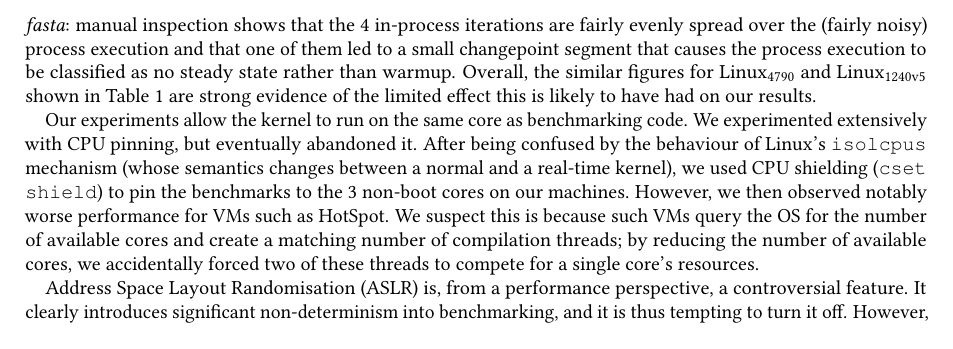
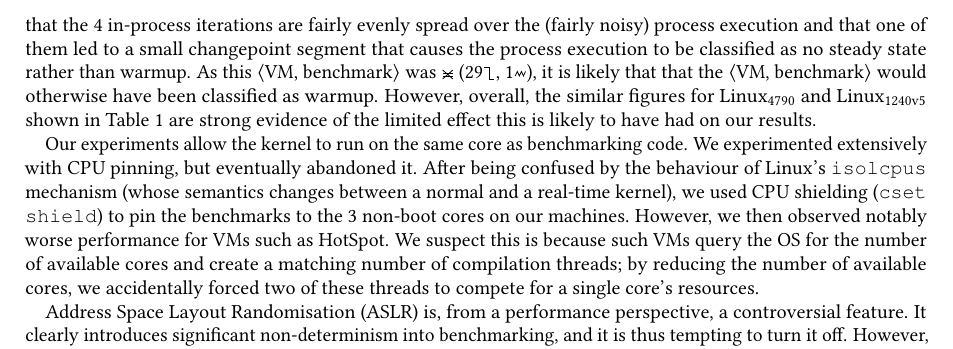
Before and after one commit to softdevteam/warmup_paper, a LaTeX paper (warmup.tex): part of page 19 of 33 before the commit and part of page 19 of 34 after it, cut so that both start at the same text. Compiled offline with pdfLaTeX.

Commit message:
A further observation.

```diff
--- a/warmup.tex
+++ b/warmup.tex
@@ -1416,7 +1416,10 @@ detected as outliers are contained in 1 process execution of Graal running
 \fasta: manual inspection shows that the 4 in-process iterations are fairly
 evenly spread over the (fairly noisy) process execution and that one of them led
 to a small changepoint segment that causes the process execution to be
-classified as no steady state rather than warmup. Overall, the similar figures
+classified as no steady state rather than warmup. As this \vmbpair was
+\badinconsistent(29\warmup, 1\nosteadystate), it is likely that that
+the \vmbpair would otherwise have been classified as warmup.
+However, overall, the similar figures
 for \bencherfive and \bencherseven shown in Table~\ref{tab:summarystats} are
 strong evidence of the limited effect this is likely to have had on our results.
 
```
